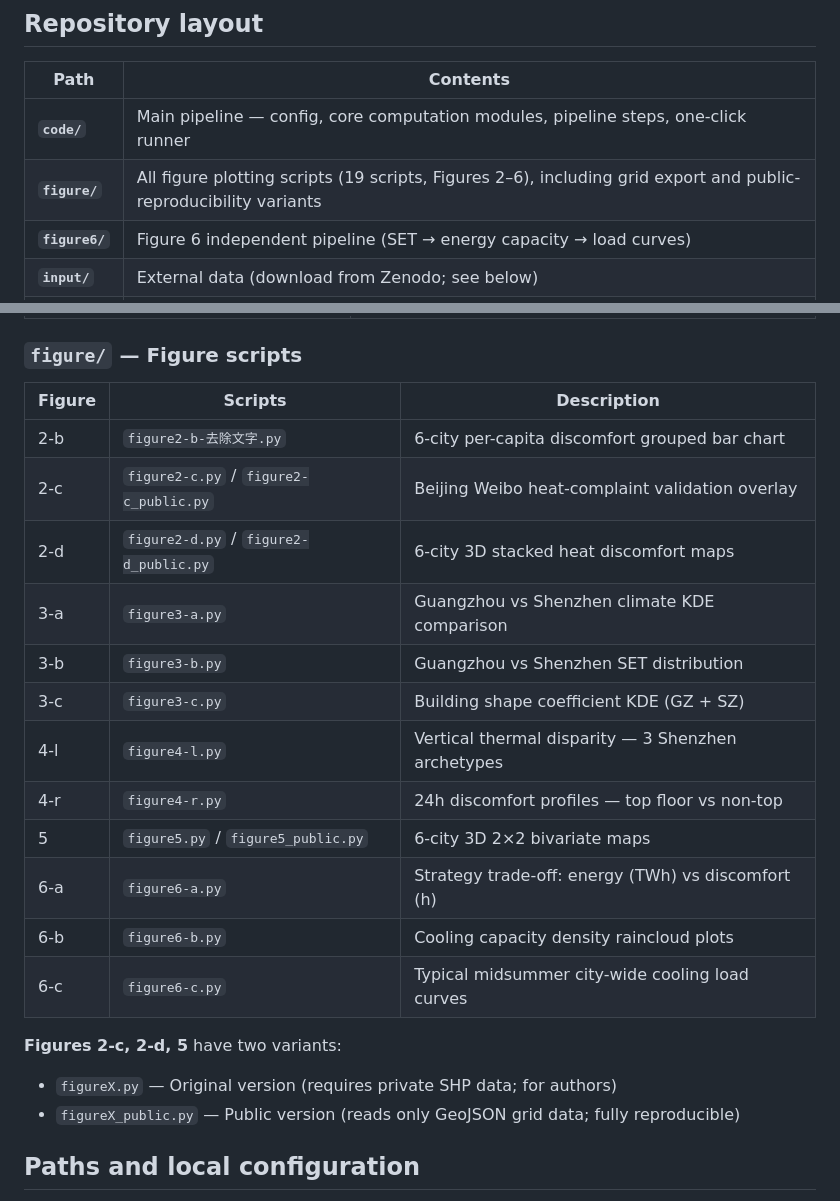
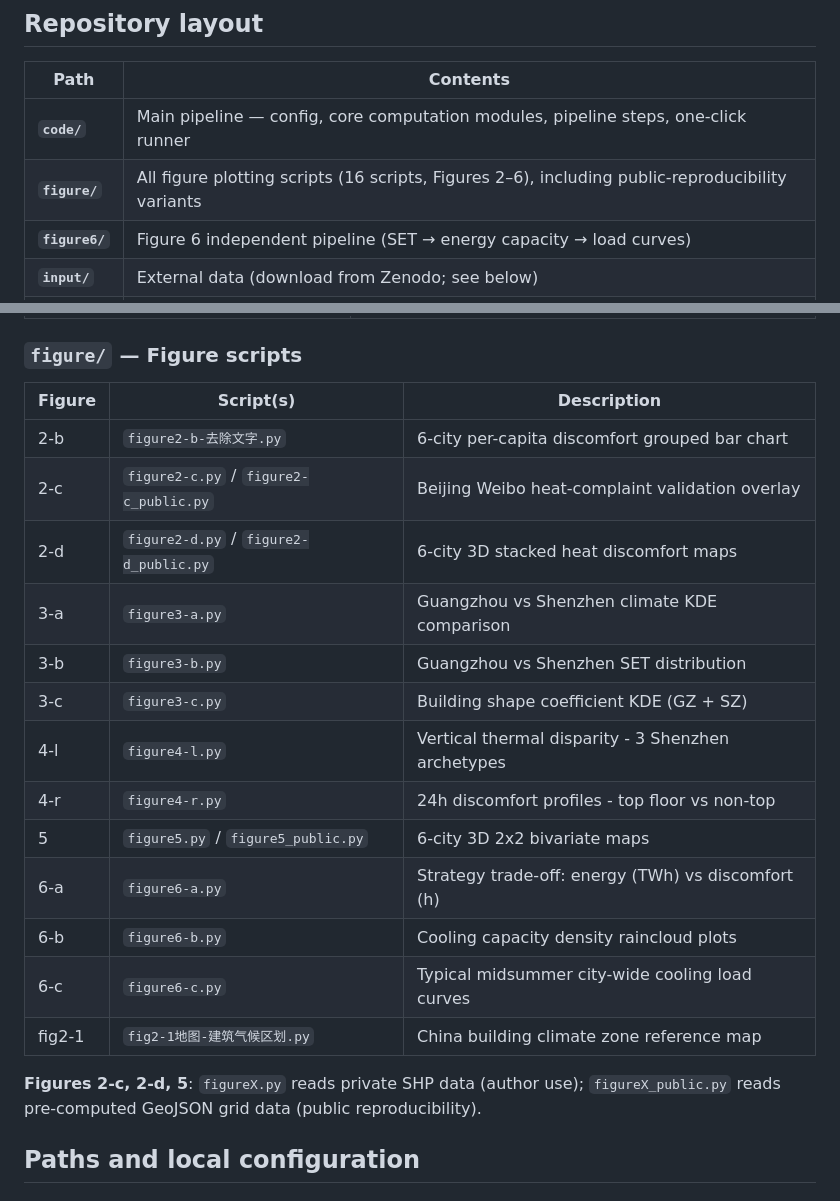
Before and after one commit to d2dmh/china-urban-thermal-comfort-v2, a Markdown page: README.md, 2 parts joined by grey strips. Drawn GitHub-style.

```diff
--- a/README.md
+++ b/README.md
@@ -35,7 +35,7 @@ figure6/run_all.py → zhibiao + energy + load curves → figure/figure6-*.py
 | Path | Contents |
 |------|----------|
 | **`code/`** | Main pipeline — config, core computation modules, pipeline steps, one-click runner |
-| **`figure/`** | All figure plotting scripts (19 scripts, Figures 2–6), including grid export and public-reproducibility variants |
+| **`figure/`** | All figure plotting scripts (16 scripts, Figures 2–6), including public-reproducibility variants |
 | **`figure6/`** | Figure 6 independent pipeline (SET → energy capacity → load curves) |
 | **`input/`** | External data (download from Zenodo; see below) |
 | **`result/`** | Pipeline outputs (generated by `code/run_all.py`) |
@@ -103,24 +103,23 @@ We are **prohibited** from distributing original, precise building-geometry data
 
 ### `figure/` — Figure scripts
 
-| Figure | Scripts | Description |
-|--------|---------|-------------|
+| Figure | Script(s) | Description |
+|--------|-----------|-------------|
 | 2-b | `figure2-b-去除文字.py` | 6-city per-capita discomfort grouped bar chart |
 | 2-c | `figure2-c.py` / `figure2-c_public.py` | Beijing Weibo heat-complaint validation overlay |
 | 2-d | `figure2-d.py` / `figure2-d_public.py` | 6-city 3D stacked heat discomfort maps |
 | 3-a | `figure3-a.py` | Guangzhou vs Shenzhen climate KDE comparison |
 | 3-b | `figure3-b.py` | Guangzhou vs Shenzhen SET distribution |
 | 3-c | `figure3-c.py` | Building shape coefficient KDE (GZ + SZ) |
-| 4-l | `figure4-l.py` | Vertical thermal disparity — 3 Shenzhen archetypes |
-| 4-r | `figure4-r.py` | 24h discomfort profiles — top floor vs non-top |
-| 5 | `figure5.py` / `figure5_public.py` | 6-city 3D 2×2 bivariate maps |
+| 4-l | `figure4-l.py` | Vertical thermal disparity - 3 Shenzhen archetypes |
+| 4-r | `figure4-r.py` | 24h discomfort profiles - top floor vs non-top |
+| 5 | `figure5.py` / `figure5_public.py` | 6-city 3D 2x2 bivariate maps |
 | 6-a | `figure6-a.py` | Strategy trade-off: energy (TWh) vs discomfort (h) |
 | 6-b | `figure6-b.py` | Cooling capacity density raincloud plots |
 | 6-c | `figure6-c.py` | Typical midsummer city-wide cooling load curves |
+| fig2-1 | `fig2-1地图-建筑气候区划.py` | China building climate zone reference map |
 
-**Figures 2-c, 2-d, 5** have two variants:
-- `figureX.py` — Original version (requires private SHP data; for authors)
-- `figureX_public.py` — Public version (reads only GeoJSON grid data; fully reproducible)
+**Figures 2-c, 2-d, 5**: `figureX.py` reads private SHP data (author use); `figureX_public.py` reads pre-computed GeoJSON grid data (public reproducibility).
 
 ## Paths and local configuration
 
```
Also changed, not shown: input/README.md (+22 -17 lines).
